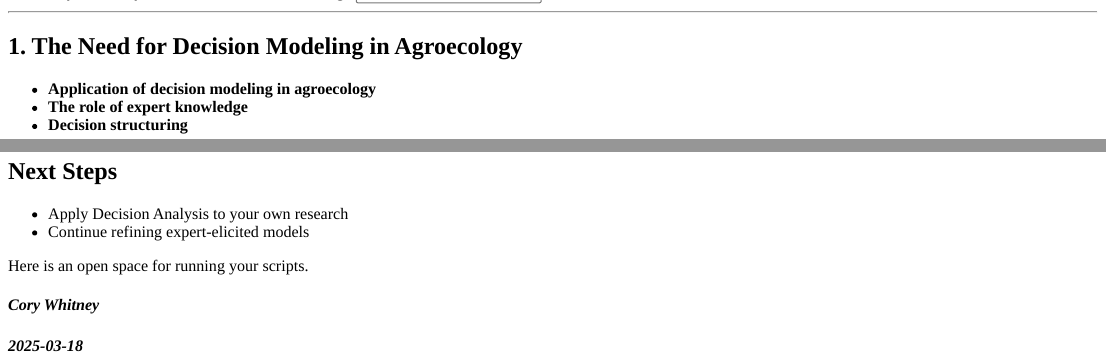
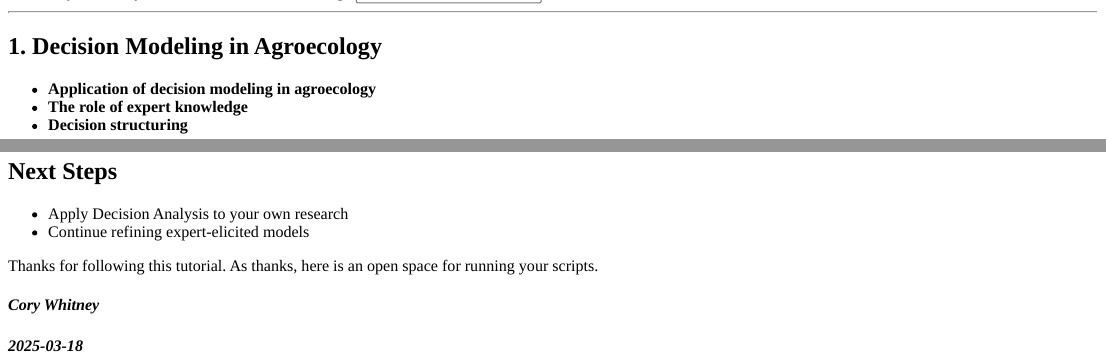
Before and after one commit to CWWhitney/decision_modeling_tutorial, an R Markdown document (Tutorial.Rmd): the page in a window 1100 px wide, from 270 px down, and a second part further down, joined at a grey line. The pictures show the output file Tutorial.html that the author committed with the source, opened offline.

Commit message:
update section headers

````diff
--- a/Tutorial.Rmd
+++ b/Tutorial.Rmd
@@ -40,7 +40,7 @@ textInput("intro_question", "What do you already know about decision modeling?",
 
 ---
 
-## **1. The Need for Decision Modeling in Agroecology**
+## **1. Decision Modeling in Agroecology**
 
 - **Application of decision modeling in agroecology**
 - **The role of expert knowledge**
@@ -548,7 +548,7 @@ textInput("feedback", "Share your key takeaways:", placeholder="Write your refle
 - Apply Decision Analysis to your own research
 - Continue refining expert-elicited models
 
-Here is an open space for running your scripts.
+Thanks for following this tutorial. As thanks, here is an open space for running your scripts.
 
 ```{r blank, exercise=TRUE}
 
````
Also changed, not shown: Tutorial.html.
